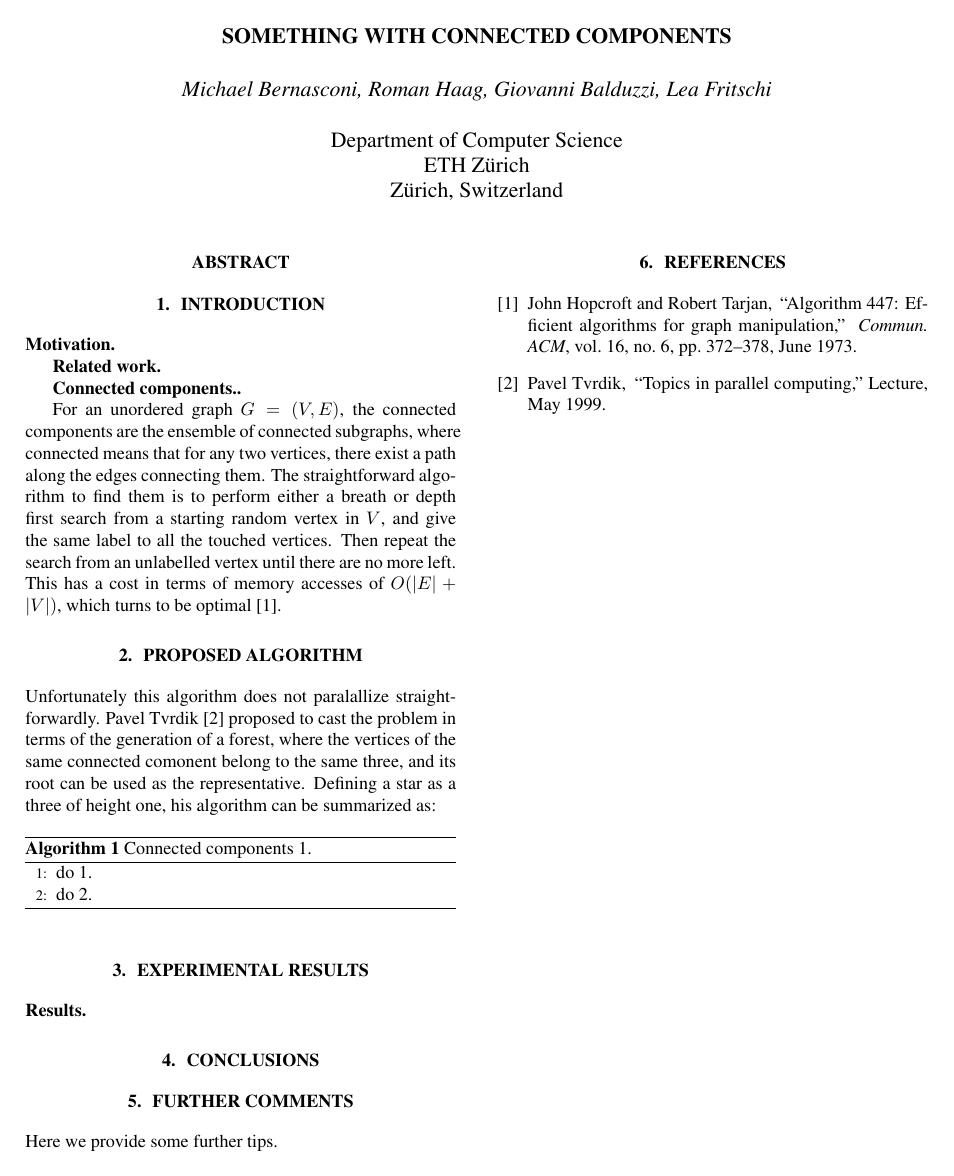
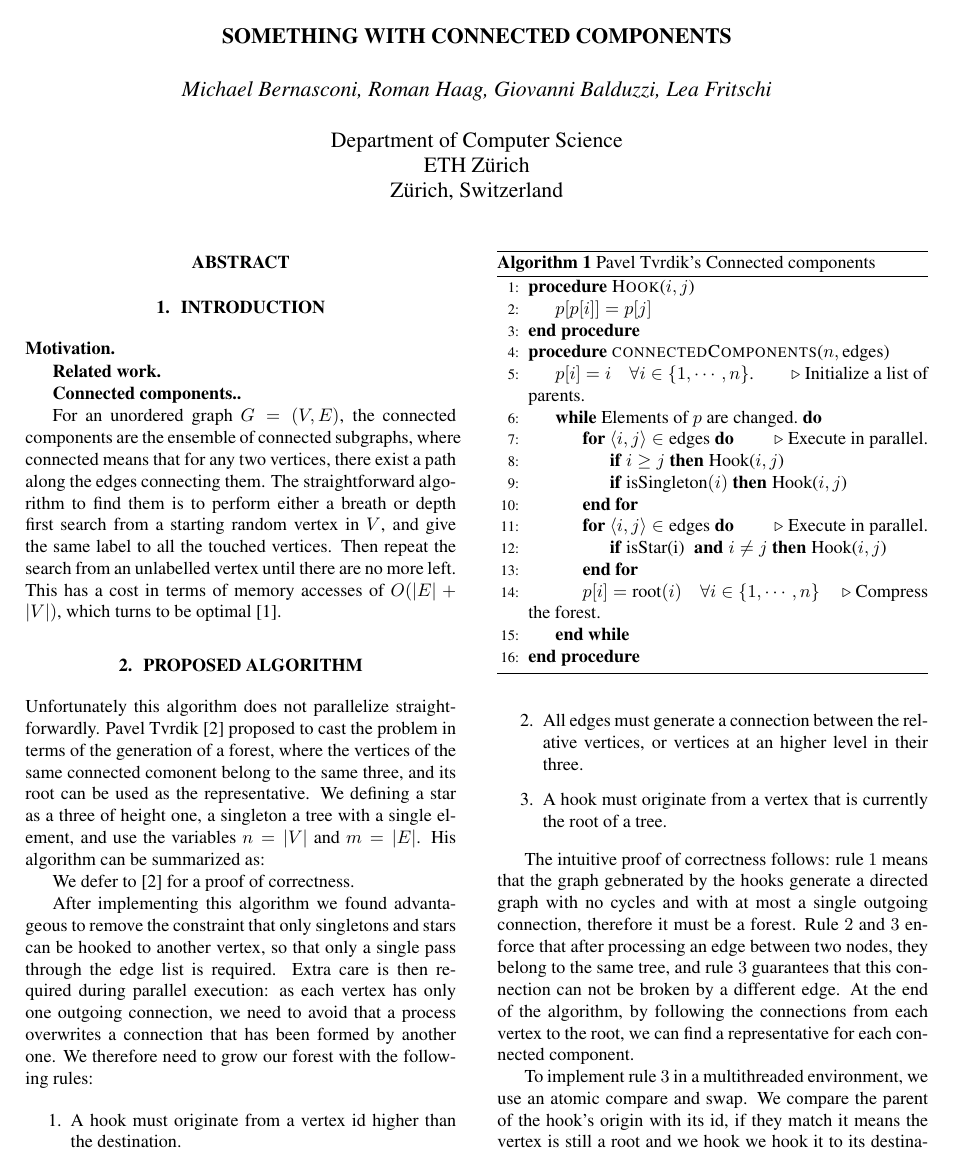
Before and after one commit to gbalduzz/DPHPC18CC, a LaTeX paper (report/report.tex, which reads report/algorithm.tex): the whole page before the commit and page 1 of 2 after it. Compiled offline with pdfLaTeX.

Commit message:
WIP writing

```diff
--- a/report/algorithm.tex
+++ b/report/algorithm.tex
@@ -23,22 +23,56 @@ This has a cost in terms of memory accesses of $O(\abs{E} + \abs{V})$, which tur
 %
 %Mention and cite any external resources that you used including libraries or other code.
 
-Unfortunately this algorithm does not paralallize straightforwardly. Pavel Tvrdik \cite{PCompClass}
+Unfortunately this algorithm does not parallelize straightforwardly. Pavel Tvrdik \cite{PCompClass}
 proposed to cast the problem in terms of the generation of a forest, where the vertices of the same connected comonent belong
-to the same three, and its root can be used as the representative. Defining a star as a three of height one,
-his algorithm can be summarized as:
+to the same three, and its root can be used as the representative.
+We defining a star as a three of height one, a singleton a tree with a single element, and use the variables
+ $n=\abs{V}$ and $m=\abs{E}$.
+His algorithm can be summarized as:
 
 % TODO
-\begin{algorithm}
-    \caption{Connected components 1.}
+\begin{algorithm}%[H]
+    \caption{Pavel Tvrdik's Connected components}
     \label{algorithm:cc1}
     \begin{algorithmic}[1]
-        %\Procedure{DCA} %\Comment{The g.c.d. of a and b}
-        \State do 1.
-        \State do 2.
-        %\While{$\norm{\Scg{n} - \Scg{n-1}} < \epsilon$} %\Comment{Iterate untill convergence is reached.}
-%        \EndWhile
-        %\State \textbf{return} $\Sdca$ %\Comment{foo}
-        %\EndProcedure
-    \end{algorithmic}
+        \Procedure{Hook}{$i, j$}
+          \State $p[p[i]] = p[j]$
+        \EndProcedure
+        \Procedure{connectedComponents}{$n, \text{edges}$}
+          \State $p[i] = i \quad \forall i \in \{1,\cdots, n\}$. \Comment{Initialize a list of parents.}
+        \While{Elements of $p$ are changed.}
+        \For{$\left<i, j\right> \in \text{edges}$} \Comment{Execute in parallel.}
+          \State  \kif $i\ge j$ \kthen Hook($i, j$)
+          \State  \kif $\text{isSingleton}(i)$ \kthen Hook($i, j$)
+        \EndFor
+        \For{$\left<i, j\right> \in \text{edges}$} \Comment{Execute in parallel.}
+          \State  \kif isStar(i) \kand $i \neq j$ \kthen Hook($i, j$)
+        \EndFor
+        \State $p[i] = \text{root}(i) \quad \forall i \in \{1,\cdots, n\}$ \Comment{Compress the forest.}
+        \EndWhile
+        \EndProcedure
+   \end{algorithmic}
 \end{algorithm}
+We defer to \cite{PCompClass} for a proof of correctness.
+
+After implementing this algorithm we found advantageous to remove the constraint
+that only singletons and stars can be hooked to another vertex, so that only a single pass through
+the edge list is required. Extra care is then required during parallel execution: as each vertex has only one outgoing
+connection, we need to avoid that a process overwrites a connection that has been formed by another one.
+We therefore need to grow our forest with the following rules:
+
+\begin{enumerate}
+    \item A hook must originate from a vertex id higher than the destination.
+    \item All edges must generate a connection between the relative vertices, or vertices at an higher level in their three.
+    \item A hook must originate from a vertex that is currently the root of a tree.
+\end{enumerate}
+
+The intuitive proof of correctness follows: rule $1$ means that the graph gebnerated by the
+hooks generate a directed graph with no cycles and with at most a single outgoing connection, therefore it must be a forest.
+Rule $2$ and $3$ enforce that after processing an edge between two nodes,
+they belong to the same tree, and rule $3$ guarantees that this connection can not be broken by a different edge.
+At the end of the algorithm, by following the connections from each vertex to the root, we can find a representative for each connected component.
+
+To implement rule $3$ in a multithreaded environment, we use an atomic compare and swap.
+We compare the parent of the hook's origin with its id, if they match it means the vertex is still a root and we
+hook we hook it to its destination. It does not matter for correctness if the destination is a root, but we try withouth enforcing to
--- a/report/report.tex
+++ b/report/report.tex
@@ -10,6 +10,10 @@
 
 % |X|
 \newcommand{\abs}[1]{\left| #1 \right|}
+%keywords
+\newcommand{\kif}[0]{\textbf{if}\hspace{1mm}}
+\newcommand{\kthen}[0]{\textbf{then}\hspace{1mm}}
+\newcommand{\kand}[0]{\hspace{1mm}\textbf{and}\hspace{1mm}}
 % bold paragraph titles
 \newcommand{\mypar}[1]{{\bf #1.}}
 
```
Also changed, not shown: report/report.pdf (added), report/algorithm.tex (6 more changed lines).
